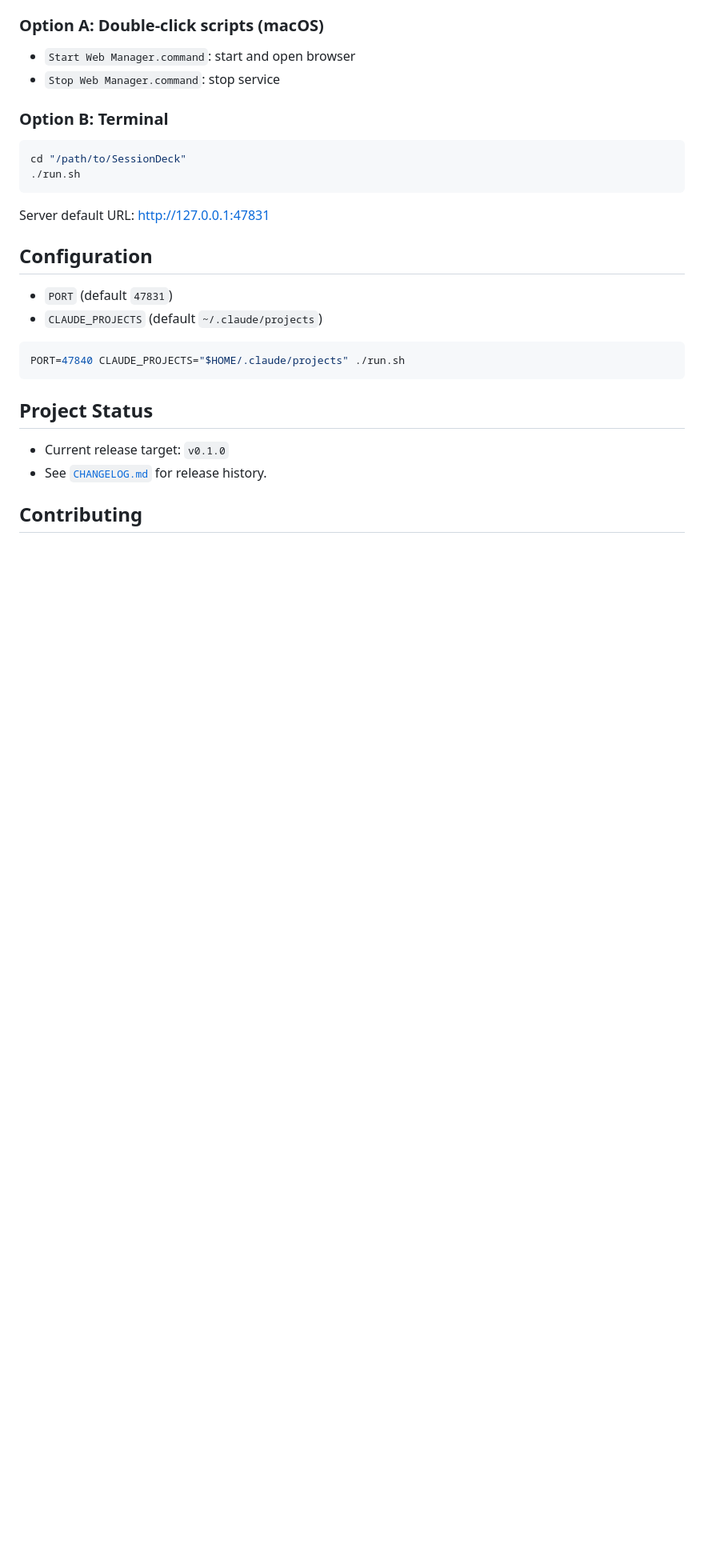
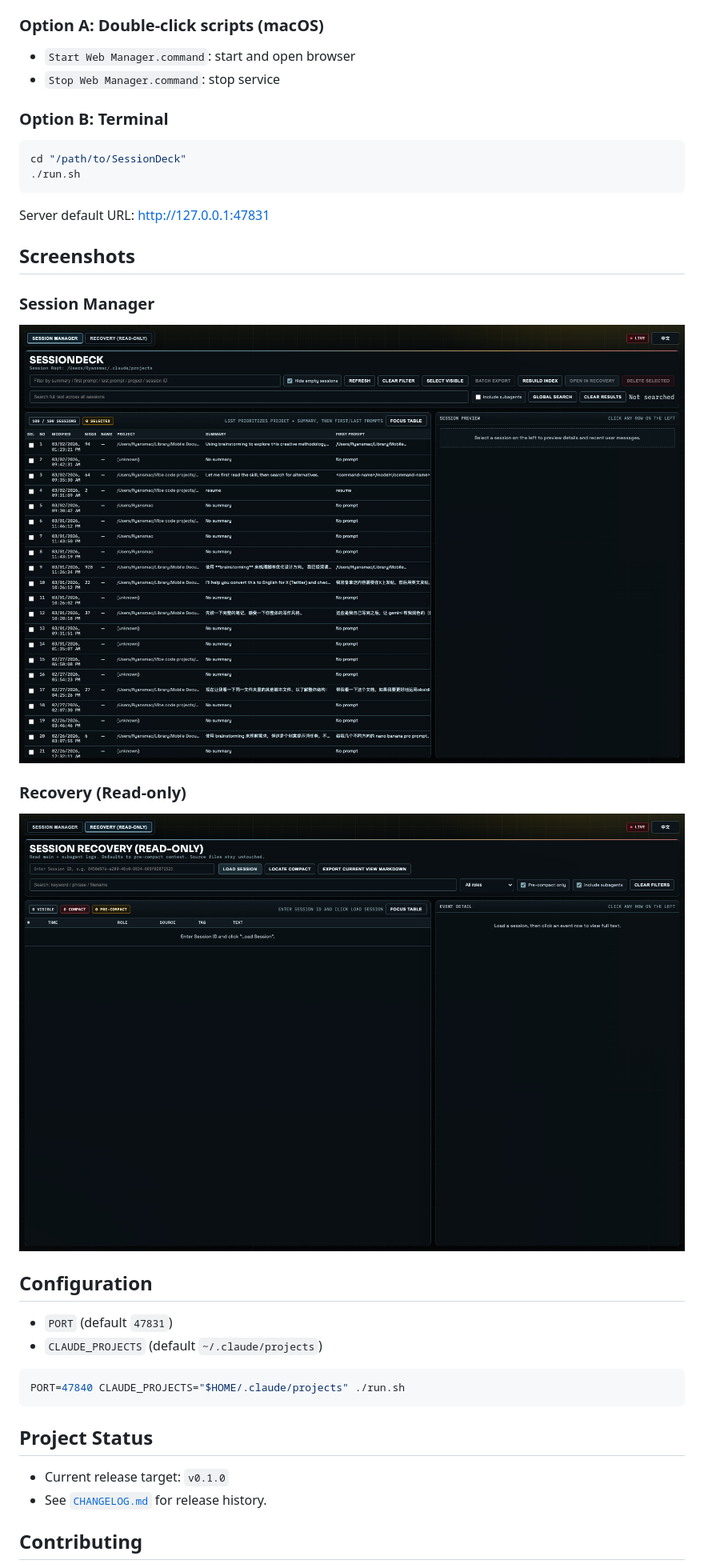
Before and after one commit to gaoryan86/sessiondeck, a Markdown page: README.md, the part around the change. Shown at 80% size. Rendered like a GitHub page; pictures changed too: docs/images/recovery-view.png (added), docs/images/session-manager.png (added); blank space fills up the shorter version.

Commit message:
docs: add screenshots and support direct recovery view link

```diff
--- a/README.md
+++ b/README.md
@@ -64,6 +64,16 @@ cd "/path/to/SessionDeck"
 
 Server default URL: <http://127.0.0.1:47831>
 
+## Screenshots
+
+### Session Manager
+
+![Session Manager](docs/images/session-manager.png)
+
+### Recovery (Read-only)
+
+![Recovery View](docs/images/recovery-view.png)
+
 ## Configuration
 
 - `PORT` (default `47831`)
```
Also changed, not shown: 1 other file.
